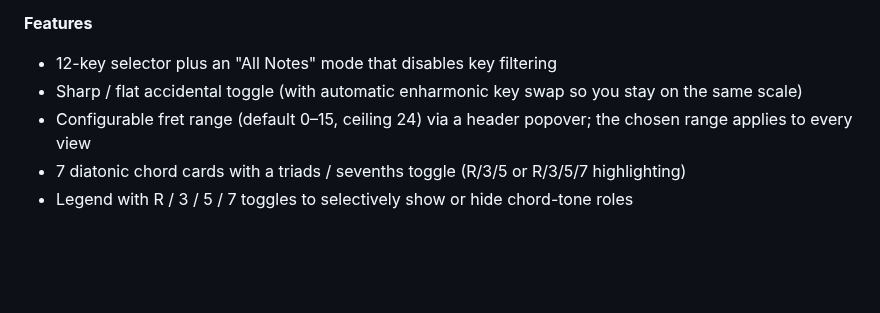
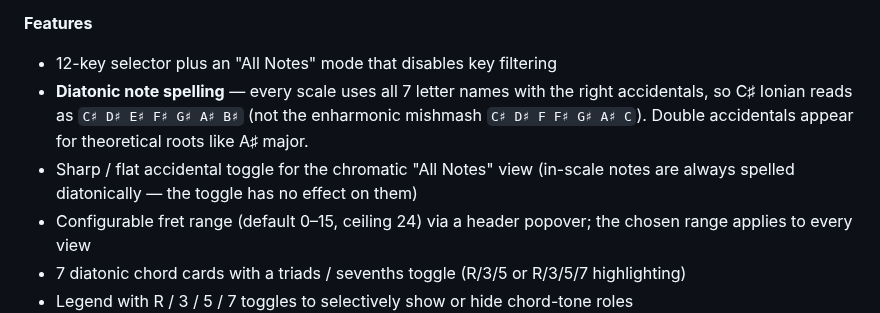
Before and after one commit to felix-zailskas/fretlab, a Markdown page: README.md, the part around one of its changes. Drawn GitHub-style; blank space fills up the shorter version.

```diff
--- a/README.md
+++ b/README.md
@@ -59,8 +59,11 @@ highlights so every in-key note renders as a plain scale tone.
 **Features**
 
 - 12-key selector plus an "All Notes" mode that disables key filtering
-- Sharp / flat accidental toggle (with automatic enharmonic key swap so you stay on the
-  same scale)
+- **Diatonic note spelling** — every scale uses all 7 letter names with the right
+  accidentals, so C♯ Ionian reads as `C♯ D♯ E♯ F♯ G♯ A♯ B♯` (not the enharmonic mishmash
+  `C♯ D♯ F F♯ G♯ A♯ C`). Double accidentals appear for theoretical roots like A♯ major.
+- Sharp / flat accidental toggle for the chromatic "All Notes" view (in-scale notes are
+  always spelled diatonically — the toggle has no effect on them)
 - Configurable fret range (default 0–15, ceiling 24) via a header popover; the chosen
   range applies to every view
 - 7 diatonic chord cards with a triads / sevenths toggle (R/3/5 or R/3/5/7 highlighting)
```
Also changed, not shown: other parts of README.md (+56 -10 lines), docs/images/custom-tuning.png (added), docs/images/string-toggle.png (added), 3 other files.
